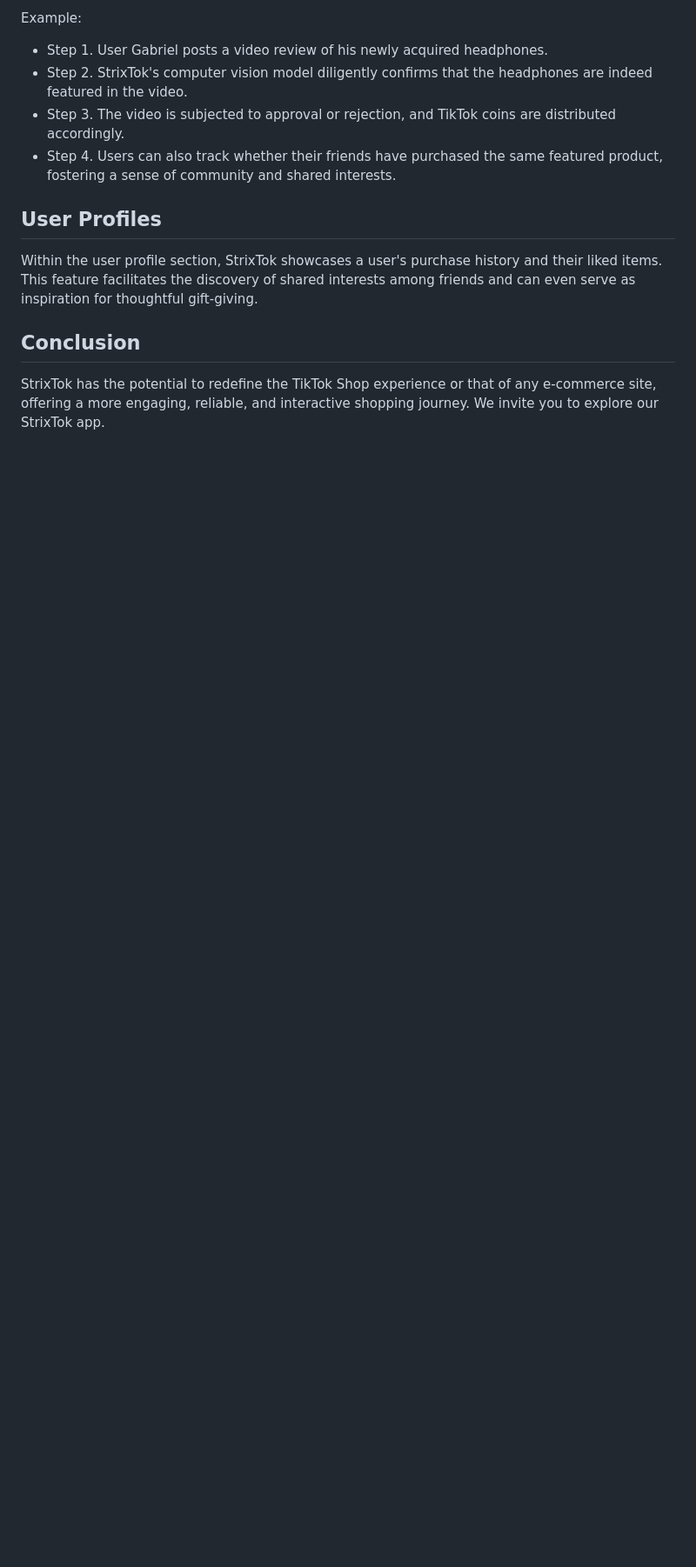
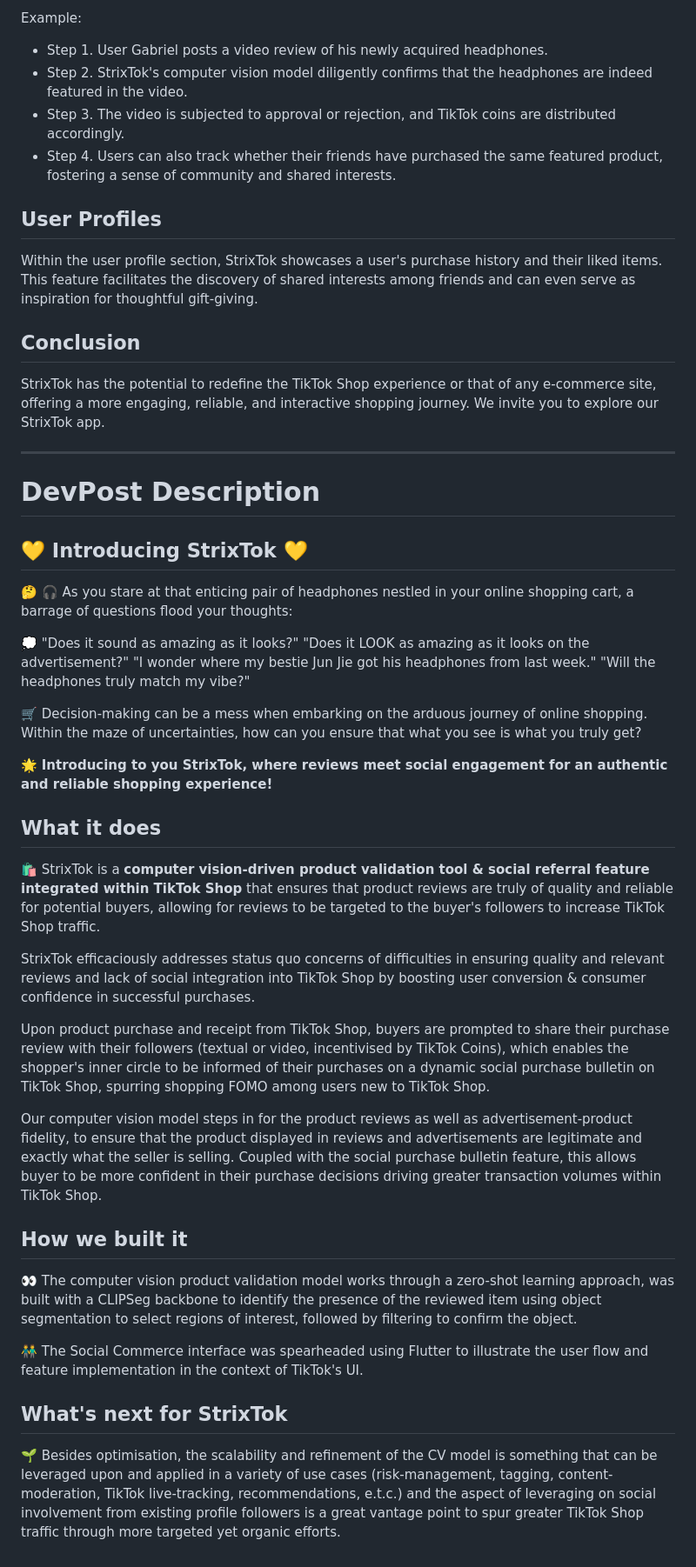
Before and after one commit to jianyangg/StrixTok, a Markdown page: README.md, the part around the change. Shown at 87% size. Rendered like a GitHub page; blank space fills up the shorter version.

Commit message:
Update README.md with DevPost Description

```diff
--- a/README.md
+++ b/README.md
@@ -43,3 +43,37 @@ Within the user profile section, StrixTok showcases a user's purchase history an
 ## Conclusion
 
 StrixTok has the potential to redefine the TikTok Shop experience or that of any e-commerce site, offering a more engaging, reliable, and interactive shopping journey. We invite you to explore our StrixTok app.
+
+
+---
+
+# DevPost Description
+
+## 💛 Introducing StrixTok 💛
+🤔 🎧 As you stare at that enticing pair of headphones nestled in your online shopping cart, a barrage of questions flood your thoughts:
+
+💭 "Does it sound as amazing as it looks?"
+"Does it LOOK as amazing as it looks on the advertisement?"
+"I wonder where my bestie Jun Jie got his headphones from last week."
+"Will the headphones truly match my vibe?"
+
+🛒 Decision-making can be a mess when embarking on the arduous journey of online shopping. Within the maze of uncertainties, how can you ensure that what you see is what you truly get?
+
+🌟 **Introducing to you StrixTok, where reviews meet social engagement for an authentic and reliable shopping experience!**
+
+## What it does
+🛍️ StrixTok is a **computer vision-driven product validation tool & social referral feature integrated within TikTok Shop** that ensures that product reviews are truly of quality and reliable for potential buyers, allowing for reviews to be targeted to the buyer's followers to increase TikTok Shop traffic.
+
+StrixTok efficaciously addresses status quo concerns of difficulties in ensuring quality and relevant reviews and lack of social integration into TikTok Shop by boosting user conversion & consumer confidence in successful purchases.
+
+Upon product purchase and receipt from TikTok Shop, buyers are prompted to share their purchase review with their followers (textual or video, incentivised by TikTok Coins), which enables the shopper's inner circle to be informed of their purchases on a dynamic social purchase bulletin on TikTok Shop, spurring shopping FOMO among users new to TikTok Shop.
+
+Our computer vision model steps in for the product reviews as well as advertisement-product fidelity, to ensure that the product displayed in reviews and advertisements are legitimate and exactly what the seller is selling. Coupled with the social purchase bulletin feature, this allows buyer to be more confident in their purchase decisions driving greater transaction volumes within TikTok Shop.
+
+## How we built it
+👀 The computer vision product validation model works through a zero-shot learning approach, was built with a CLIPSeg backbone to identify the presence of the reviewed item using object segmentation to select regions of interest, followed by filtering to confirm the object.
+
+👬 The Social Commerce interface was spearheaded using Flutter to illustrate the user flow and feature implementation in the context of TikTok's UI.
+
+## What's next for StrixTok
+🌱 Besides optimisation, the scalability and refinement of the CV model is something that can be leveraged upon and applied in a variety of use cases (risk-management, tagging, content-moderation, TikTok live-tracking, recommendations, e.t.c.) and the aspect of leveraging on social involvement from existing profile followers is a great vantage point to spur greater TikTok Shop traffic through more targeted yet organic efforts.
```
